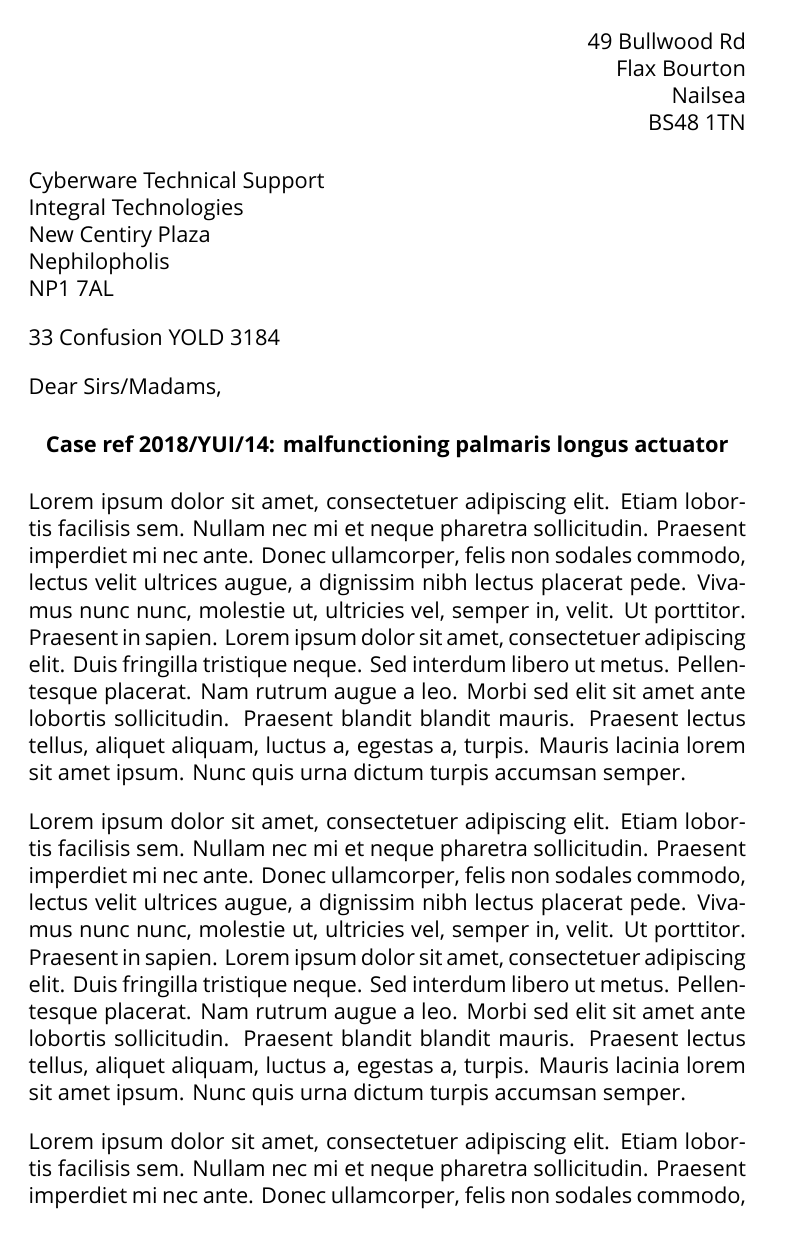
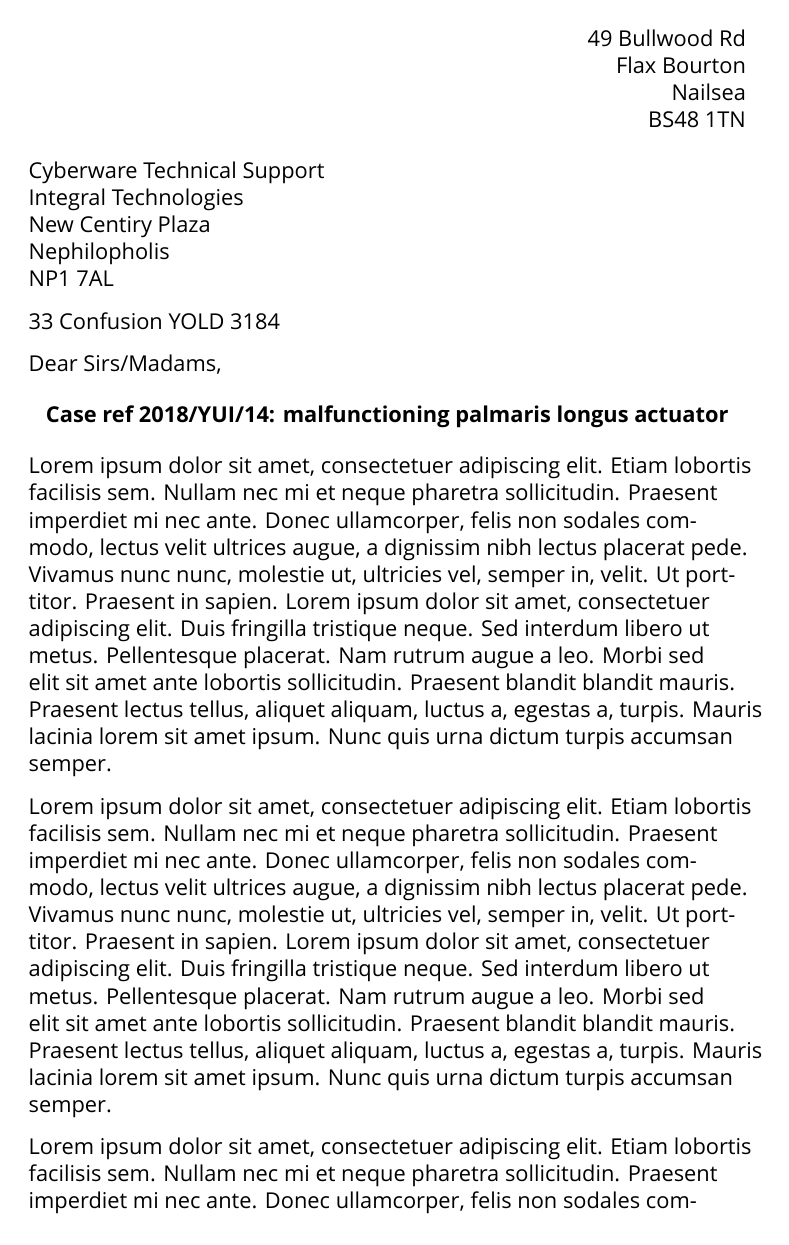
Before and after one commit to yrro/latex-letter, a LaTeX letter (letter.tex): page 1 of 2. Compiled offline with XeLaTeX.

Commit message:
Use british hyphenation and non-justified paragraphs

```diff
--- a/letter.tex
+++ b/letter.tex
@@ -1,8 +1,9 @@
 % arguemnts to documentclass are passed to all loaded packages
 \documentclass[11pt,a4paper]{letter}
 
-% increase spacing between paragraphs a little
-\setlength{\parskip}{1em}
+\usepackage[british]{babel}
+
+\usepackage[document]{ragged2e}
 
 \usepackage{blindtext}
 
```
Also changed, not shown: letter.tex (3 more changed lines).
